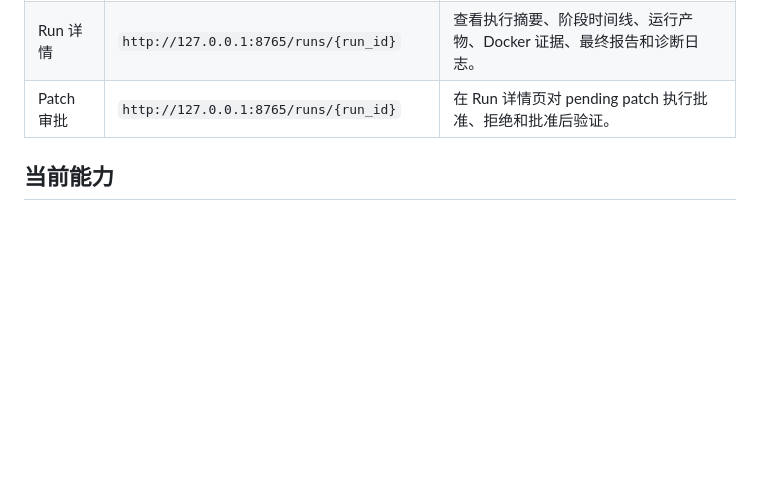
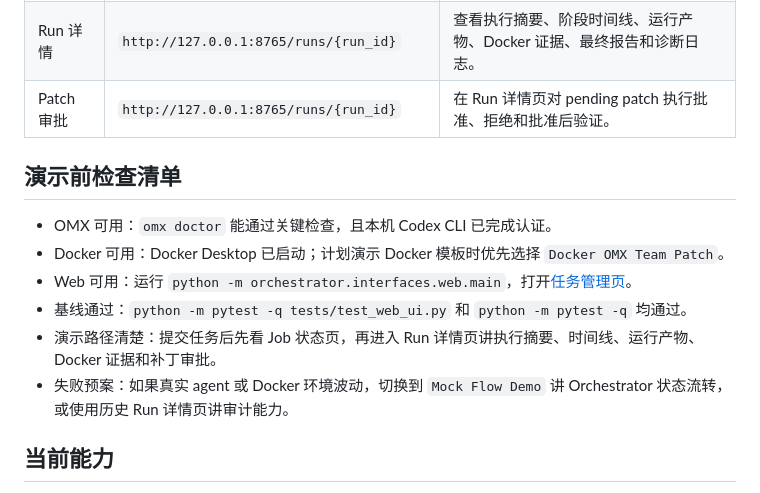
Before and after one commit to onlycaizhongwen/evoloop, a Markdown page: README.md, the part around the change. Drawn GitHub-style; blank space fills up the shorter version.

Commit message:
Add README demo checklist
Give presenters a short pre-demo checklist for OMX, Docker, Web UI, baseline tests, talk track, and fallback paths so live demos are easier to prepare.

Constraint: Keep README guidance operational and short for external readers.

Rejected: Put the full presentation runbook in README | the dedicated demo script remains the detailed source.

Confidence: high

Scope-risk: narrow

Directive: Update this checklist when the recommended demo template or baseline validation changes.

Tested: Reviewed README diff.

Not-tested: pytest not run because this is documentation-only.

```diff
--- a/README.md
+++ b/README.md
@@ -33,6 +33,15 @@ Evoloop 是一个自动循环进化编码智能体系统原型。它把任务提
 | Job 状态 | `http://127.0.0.1:8765/jobs/{job_id}` | 查看 Web Job 实时状态、启动配置、执行链路、失败原因和运行心跳。 |
 | Run 详情 | `http://127.0.0.1:8765/runs/{run_id}` | 查看执行摘要、阶段时间线、运行产物、Docker 证据、最终报告和诊断日志。 |
 | Patch 审批 | `http://127.0.0.1:8765/runs/{run_id}` | 在 Run 详情页对 pending patch 执行批准、拒绝和批准后验证。 |
+
+## 演示前检查清单
+
+- OMX 可用：`omx doctor` 能通过关键检查，且本机 Codex CLI 已完成认证。
+- Docker 可用：Docker Desktop 已启动；计划演示 Docker 模板时优先选择 `Docker OMX Team Patch`。
+- Web 可用：运行 `python -m orchestrator.interfaces.web.main`，打开[任务管理页](http://127.0.0.1:8765/tasks?page=1&page_size=10)。
+- 基线通过：`python -m pytest -q tests/test_web_ui.py` 和 `python -m pytest -q` 均通过。
+- 演示路径清楚：提交任务后先看 Job 状态页，再进入 Run 详情页讲执行摘要、时间线、运行产物、Docker 证据和补丁审批。
+- 失败预案：如果真实 agent 或 Docker 环境波动，切换到 `Mock Flow Demo` 讲 Orchestrator 状态流转，或使用历史 Run 详情页讲审计能力。
 
 ## 当前能力
 
```
